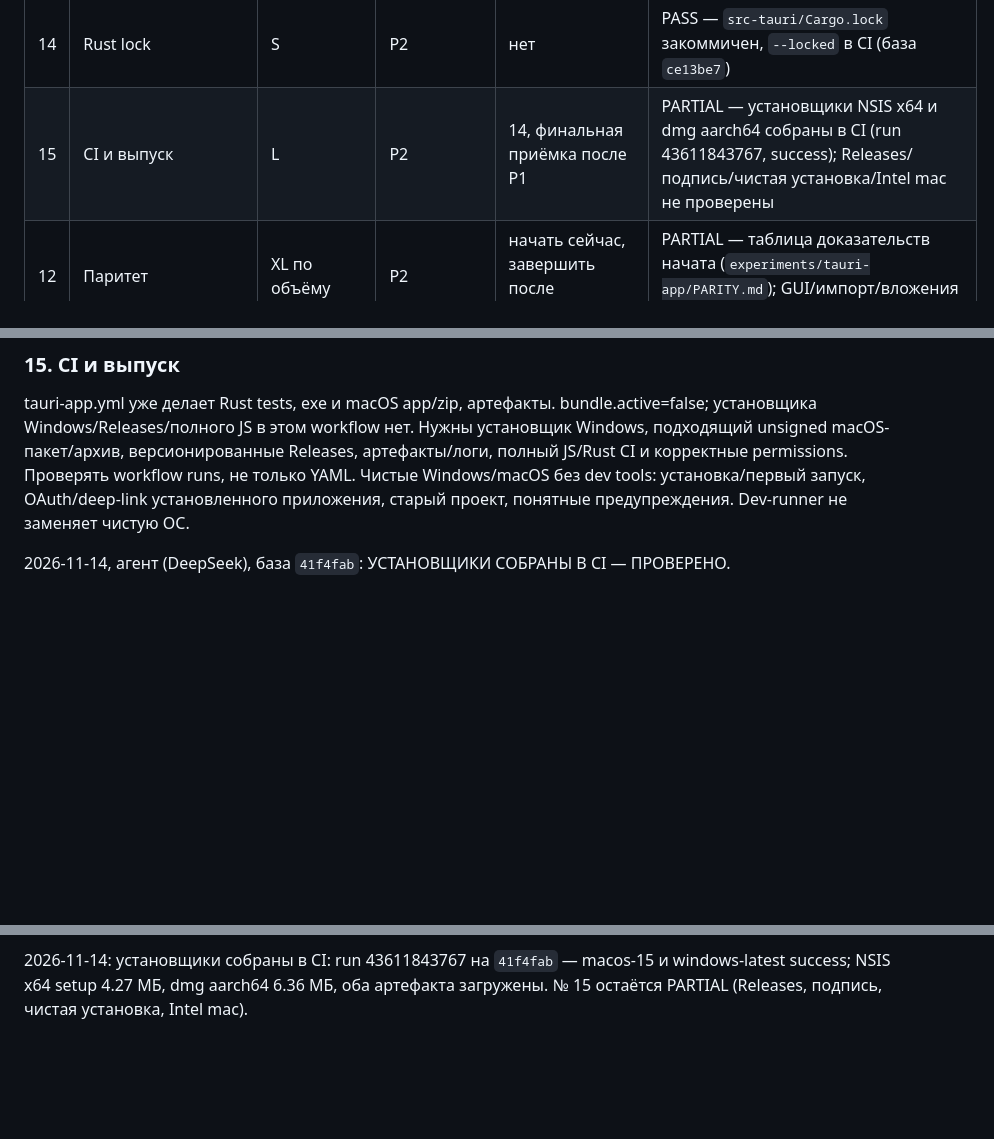
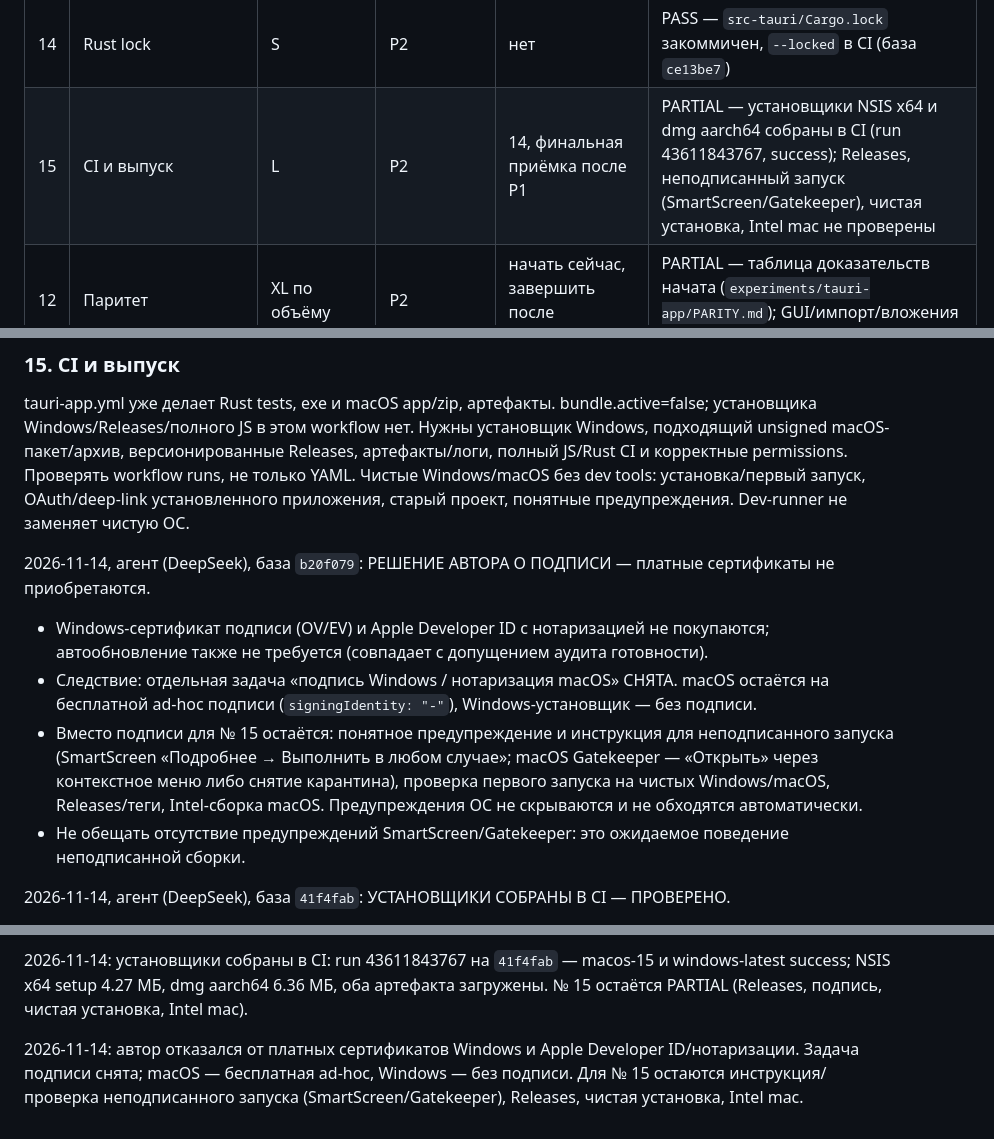
Before and after one commit to shavkynov/kabinet, a Markdown page: docs/tauri-release-tasks.md, 3 parts joined by grey strips. Rendered like a GitHub page; blank space fills up the shorter version.

Commit message:
docs(tauri): drop paid signing from task 15 by author's decision
Windows code-signing certificate and Apple Developer ID/notarization
will not be purchased. Keep free ad-hoc macOS signing, unsigned Windows
installer, and plan a clear, verified unsigned-launch path instead.

```diff
--- a/docs/tauri-release-tasks.md
+++ b/docs/tauri-release-tasks.md
@@ -35,7 +35,7 @@ S — локальная правка; M — несколько функций/
 | 8 | Восстановление | XL | P1 | 7/6/11, координация 13 | PARTIAL — MVP восстановления файлов из проверенной копии (база `c66ff9a`); атомарного переключения, координации с sync и UI нет |
 | 13 | Остановка sync | L | P1 | 10, согласовать 1/2 | PARTIAL — управляемая остановка, кооперативная отмена, один слот прохода вместо реестра сессий (база `eac8a09`, упрощение по аудиту); GUI/закрытие окна вручную не проверены |
 | 14 | Rust lock | S | P2 | нет | PASS — `src-tauri/Cargo.lock` закоммичен, `--locked` в CI (база `ce13be7`) |
-| 15 | CI и выпуск | L | P2 | 14, финальная приёмка после P1 | PARTIAL — установщики NSIS x64 и dmg aarch64 собраны в CI (run 43611843767, success); Releases/подпись/чистая установка/Intel mac не проверены |
+| 15 | CI и выпуск | L | P2 | 14, финальная приёмка после P1 | PARTIAL — установщики NSIS x64 и dmg aarch64 собраны в CI (run 43611843767, success); Releases, неподписанный запуск (SmartScreen/Gatekeeper), чистая установка, Intel mac не проверены |
 | 12 | Паритет | XL по объёму | P2 | начать сейчас, завершить после исправлений | PARTIAL — таблица доказательств начата (`experiments/tauri-app/PARITY.md`); GUI/импорт/вложения не проверены |
 
 Потоки: A — 3→4→9; B — 11/6→7→8; C — проектирование 1/2/5, затем 10 и реализация 1/2/5/13; D — 14→15; E — инвентаризация 12 и независимая приёмка. Проектирование может идти до PASS зависимых задач; это не разрешение одновременно править общий файл.
@@ -483,6 +483,12 @@ davlink.rs — историческое имя; WebDAV удалён. stop_work/s
 
 tauri-app.yml уже делает Rust tests, exe и macOS app/zip, артефакты. bundle.active=false; установщика Windows/Releases/полного JS в этом workflow нет. Нужны установщик Windows, подходящий unsigned macOS-пакет/архив, версионированные Releases, артефакты/логи, полный JS/Rust CI и корректные permissions. Проверять workflow runs, не только YAML. Чистые Windows/macOS без dev tools: установка/первый запуск, OAuth/deep-link установленного приложения, старый проект, понятные предупреждения. Dev-runner не заменяет чистую ОС.
 
+2026-11-14, агент (DeepSeek), база `b20f079`: РЕШЕНИЕ АВТОРА О ПОДПИСИ — платные сертификаты не приобретаются.
+- Windows-сертификат подписи (OV/EV) и Apple Developer ID с нотаризацией не покупаются; автообновление также не требуется (совпадает с допущением аудита готовности).
+- Следствие: отдельная задача «подпись Windows / нотаризация macOS» СНЯТА. macOS остаётся на бесплатной ad-hoc подписи (`signingIdentity: "-"`), Windows-установщик — без подписи.
+- Вместо подписи для № 15 остаётся: понятное предупреждение и инструкция для неподписанного запуска (SmartScreen «Подробнее → Выполнить в любом случае»; macOS Gatekeeper — «Открыть» через контекстное меню либо снятие карантина), проверка первого запуска на чистых Windows/macOS, Releases/теги, Intel-сборка macOS. Предупреждения ОС не скрываются и не обходятся автоматически.
+- Не обещать отсутствие предупреждений SmartScreen/Gatekeeper: это ожидаемое поведение неподписанной сборки.
+
 2026-11-14, агент (DeepSeek), база `41f4fab`: УСТАНОВЩИКИ СОБРАНЫ В CI — ПРОВЕРЕНО.
 - Пуш workflow разрешён после выдачи токену права Workflows; изменение запушено в `experiment/tauri-rust-finish`.
 - Прогон GitHub Actions `43611843767` («Кабинет на Tauri (сборка)», commit `41f4fab`): оба job — `Сборка (macos-15)` и `Сборка (windows-latest)` — completed success.
@@ -643,3 +649,5 @@ tauri-app.yml уже делает Rust tests, exe и macOS app/zip, артефа
 2026-11-14: шаг 7 — `bundle.active=true` и параметры установщиков внесены; workflow-шаги NSIS/dmg подготовлены, но пуш отклонён из-за отсутствия права Workflows у токена. Локально не собирались по решению автора; после применения патча/выдачи права — прогон и запись результата.
 
 2026-11-14: установщики собраны в CI: run 43611843767 на `41f4fab` — macos-15 и windows-latest success; NSIS x64 setup 4.27 МБ, dmg aarch64 6.36 МБ, оба артефакта загружены. № 15 остаётся PARTIAL (Releases, подпись, чистая установка, Intel mac).
+
+2026-11-14: автор отказался от платных сертификатов Windows и Apple Developer ID/нотаризации. Задача подписи снята; macOS — бесплатная ad-hoc, Windows — без подписи. Для № 15 остаются инструкция/проверка неподписанного запуска (SmartScreen/Gatekeeper), Releases, чистая установка, Intel mac.
```
